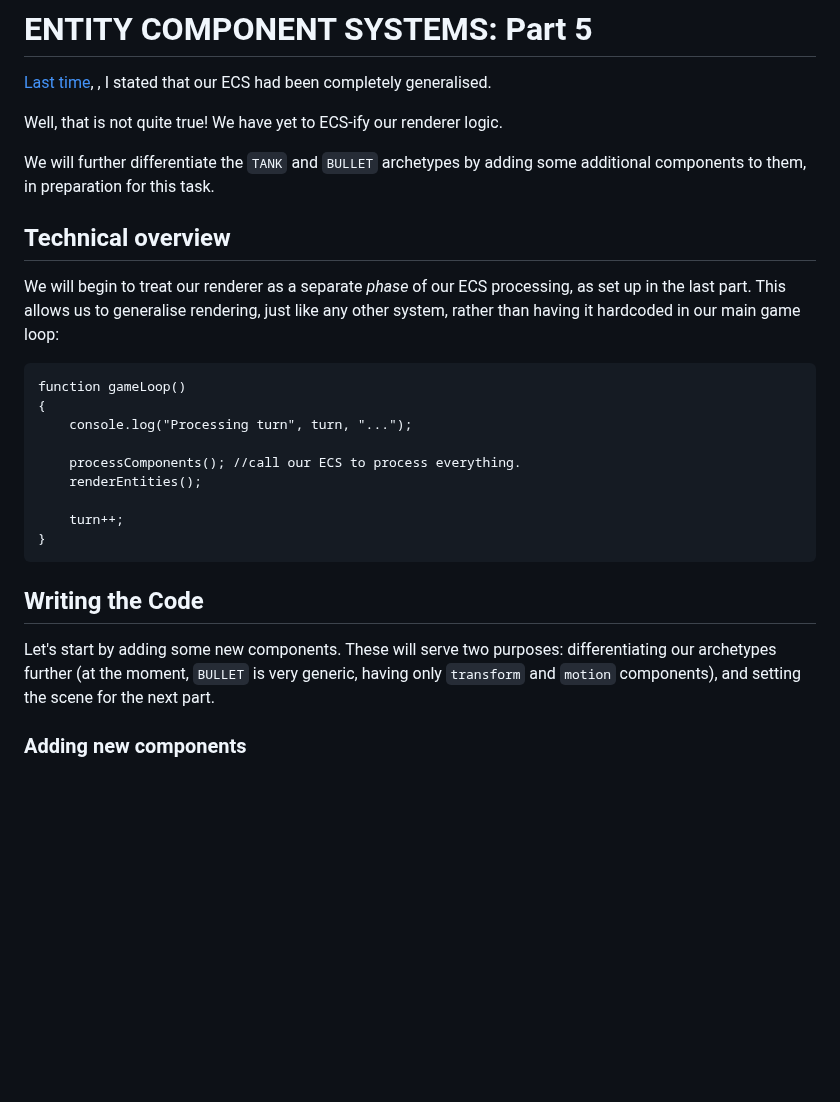
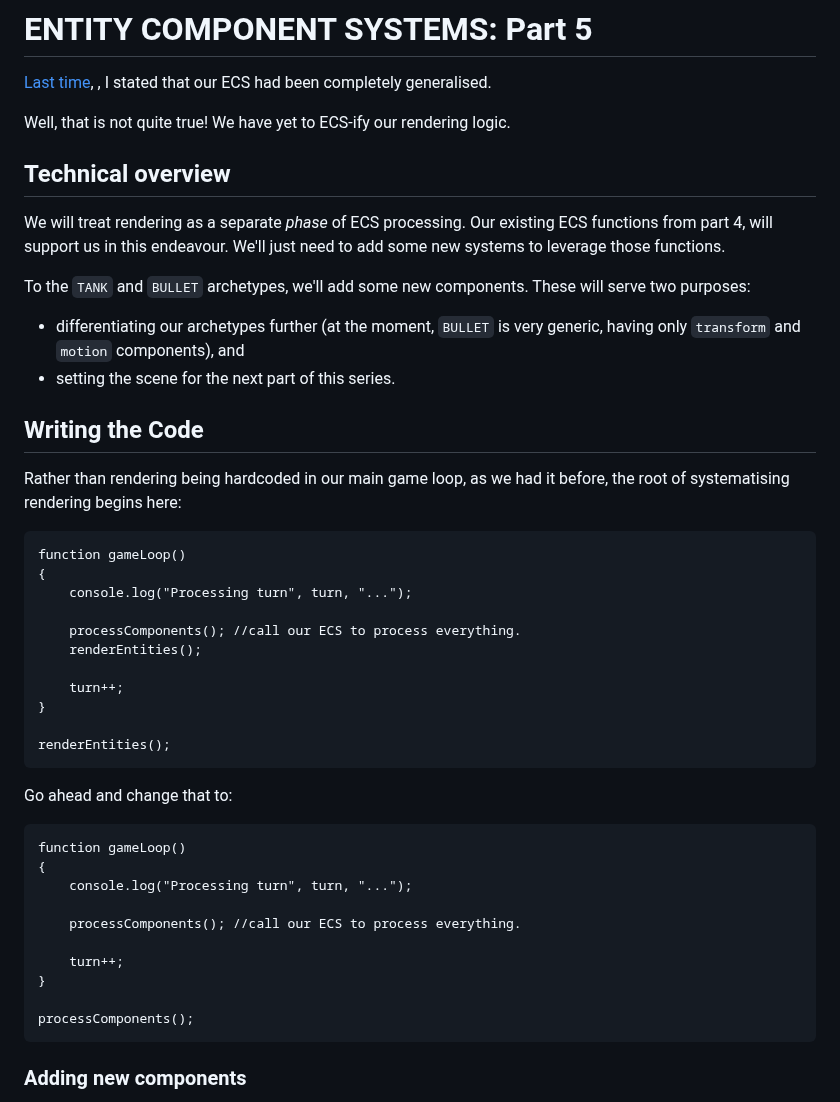
Before and after one commit to ArcaneEngineer/ECS-tutorials, a Markdown page: part5.md, the part around the change. GitHub-like rendering; blank space fills up the shorter version.

Commit message:
Updates to part 5

````diff
--- a/part5.md
+++ b/part5.md
@@ -3,13 +3,20 @@
 [Last time](https://github.com/ArcaneEngineer/ECS-tutorials/blob/main/part4.md),
 , I stated that our ECS had been completely generalised.
 
-Well, that is not quite true! We have yet to ECS-ify our renderer logic.
-
-We will further differentiate the `TANK` and `BULLET` archetypes by adding some additional components to them, in preparation for this task.
+Well, that is not quite true! We have yet to ECS-ify our rendering logic.
 
 ## Technical overview
 
-We will begin to treat our renderer as a separate _phase_ of our ECS processing, as set up in the last part. This allows us to generalise rendering, just like any other system, rather than having it hardcoded in our main game loop:
+We will treat rendering as a separate _phase_ of ECS processing. Our existing ECS functions from part 4, will support us in this endeavour. We'll just need to add some new systems to leverage those functions.
+
+To the `TANK` and `BULLET` archetypes, we'll add some new components. These will serve two purposes:
+
+- differentiating our archetypes further (at the moment, `BULLET` is very generic, having only `transform` and `motion` components), and
+- setting the scene for the next part of this series.
+
+## Writing the Code
+
+Rather than rendering being hardcoded in our main game loop, as we had it before, the root of systematising rendering begins here:
 
 ```
 function gameLoop()
@@ -21,11 +28,26 @@ function gameLoop()
 
 	turn++;
 }
+
+renderEntities();
 ```
 
-## Writing the Code
+Go ahead and change that to:
 
-Let's start by adding some new components. These will serve two purposes: differentiating our archetypes further (at the moment, `BULLET` is very generic, having only `transform` and `motion` components), and setting the scene for the next part.
+```
+function gameLoop()
+{
+	console.log("Processing turn", turn, "...");
+
+	processComponents(); //call our ECS to process everything.
+
+	turn++;
+}
+
+processComponents();
+```
+
+
 
 ### Adding new components
 
````
